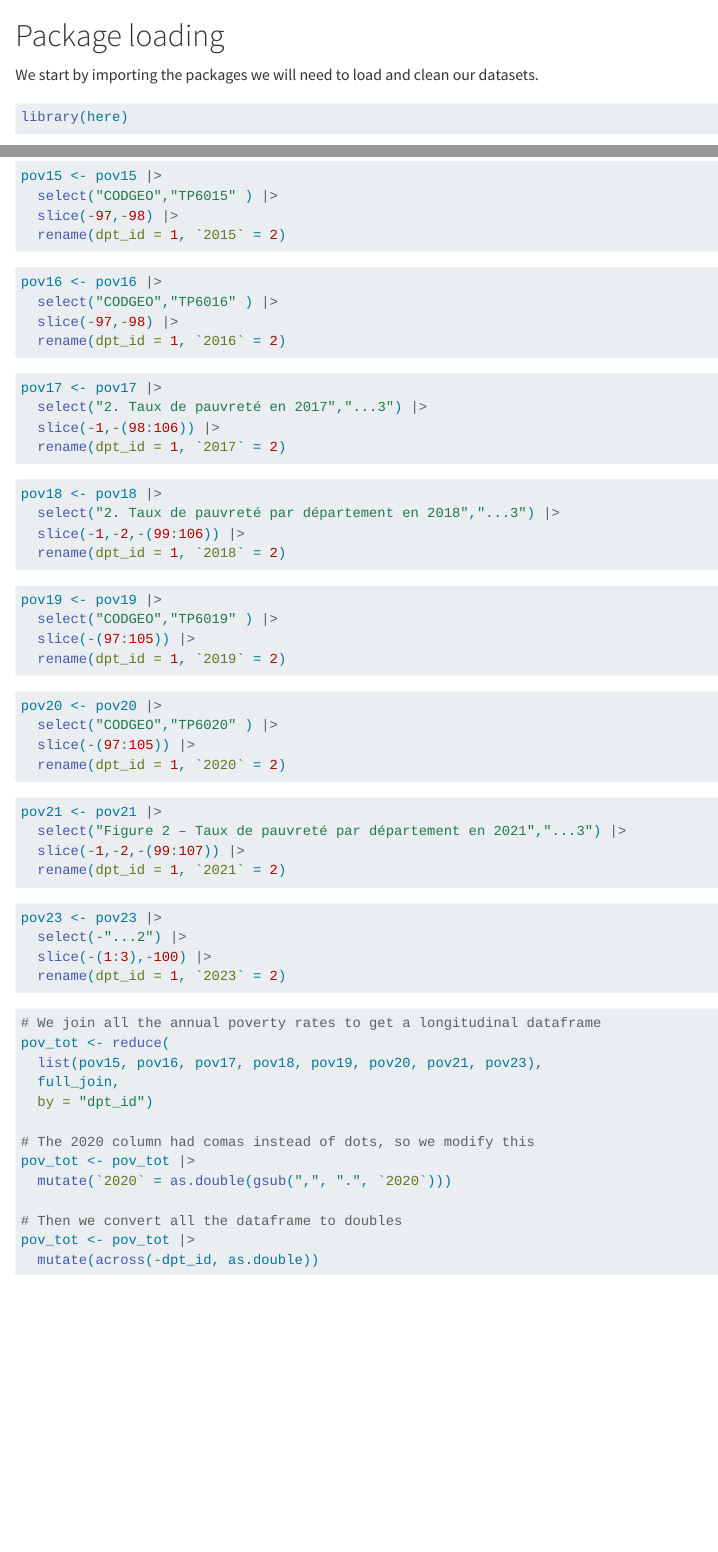
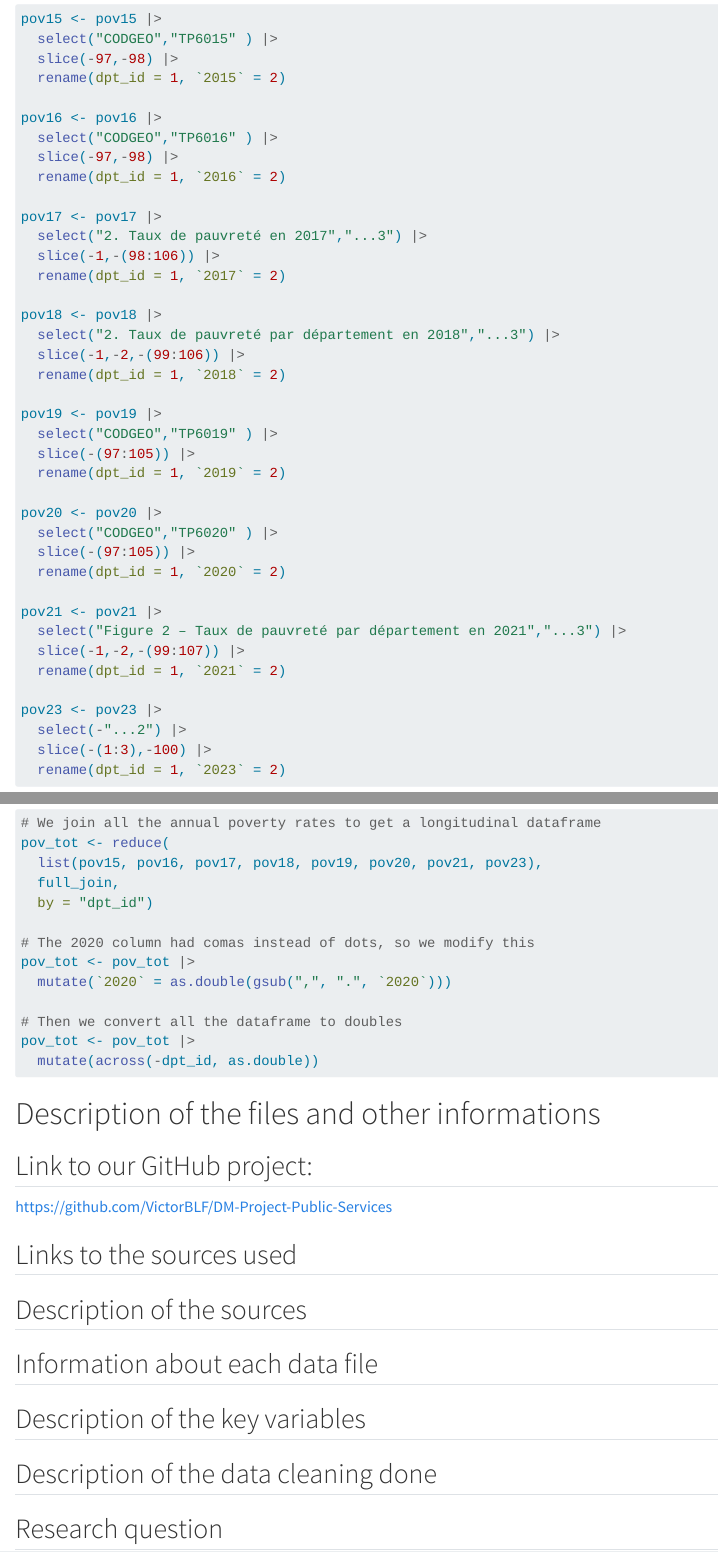
Before and after one commit to VictorBLF/DM-Project-Public-Services, a Quarto document (Data import.qmd): the page in a window 1100 px wide, from 90 px down before the commit and from 1200 px down after it, and a second part further down, joined at a grey line. Rendered offline with R 4.5, knitr and Pandoc in place of Quarto, with nearby package versions; some code elsewhere in the file could not run offline.

Commit message:
Added the plan of our quarto document for part 2

````diff
--- a/Data import.qmd
+++ b/Data import.qmd
@@ -52,52 +52,37 @@ pov15 <- pov15 |>
   select("CODGEO","TP6015" ) |>
   slice(-97,-98) |>
   rename(dpt_id = 1, `2015` = 2)
-```
 
-
-```{r}
 pov16 <- pov16 |>
   select("CODGEO","TP6016" ) |>
   slice(-97,-98) |>
   rename(dpt_id = 1, `2016` = 2)
-```
 
-```{r}
 pov17 <- pov17 |>
   select("2. Taux de pauvreté en 2017","...3") |>
   slice(-1,-(98:106)) |>
   rename(dpt_id = 1, `2017` = 2)
-```
 
-```{r}
 pov18 <- pov18 |>
   select("2. Taux de pauvreté par département en 2018","...3") |>
   slice(-1,-2,-(99:106)) |>
   rename(dpt_id = 1, `2018` = 2)
-```
 
-```{r}
 pov19 <- pov19 |>
   select("CODGEO","TP6019" ) |>
   slice(-(97:105)) |>
   rename(dpt_id = 1, `2019` = 2)
-```
 
-```{r}
 pov20 <- pov20 |>
   select("CODGEO","TP6020" ) |>
   slice(-(97:105)) |>
   rename(dpt_id = 1, `2020` = 2)
-```
 
-```{r}
 pov21 <- pov21 |>
   select("Figure 2 – Taux de pauvreté par département en 2021","...3") |>
   slice(-1,-2,-(99:107)) |>
   rename(dpt_id = 1, `2021` = 2)
-```
 
-```{r}
 pov23 <- pov23 |>
   select(-"...2") |>
   slice(-(1:3),-100) |>
@@ -119,3 +104,31 @@ pov_tot <- pov_tot |>
 pov_tot <- pov_tot |>
   mutate(across(-dpt_id, as.double))
 ```
+
+
+
+
+
+# Description of the files and other informations
+
+## Link to our GitHub project:
+
+https://github.com/VictorBLF/DM-Project-Public-Services
+
+## Links to the sources used
+
+
+
+## Description of the sources
+
+
+## Information about each data file
+
+
+## Description of the key variables
+
+
+## Description of the data cleaning done
+
+
+## Research question
````
